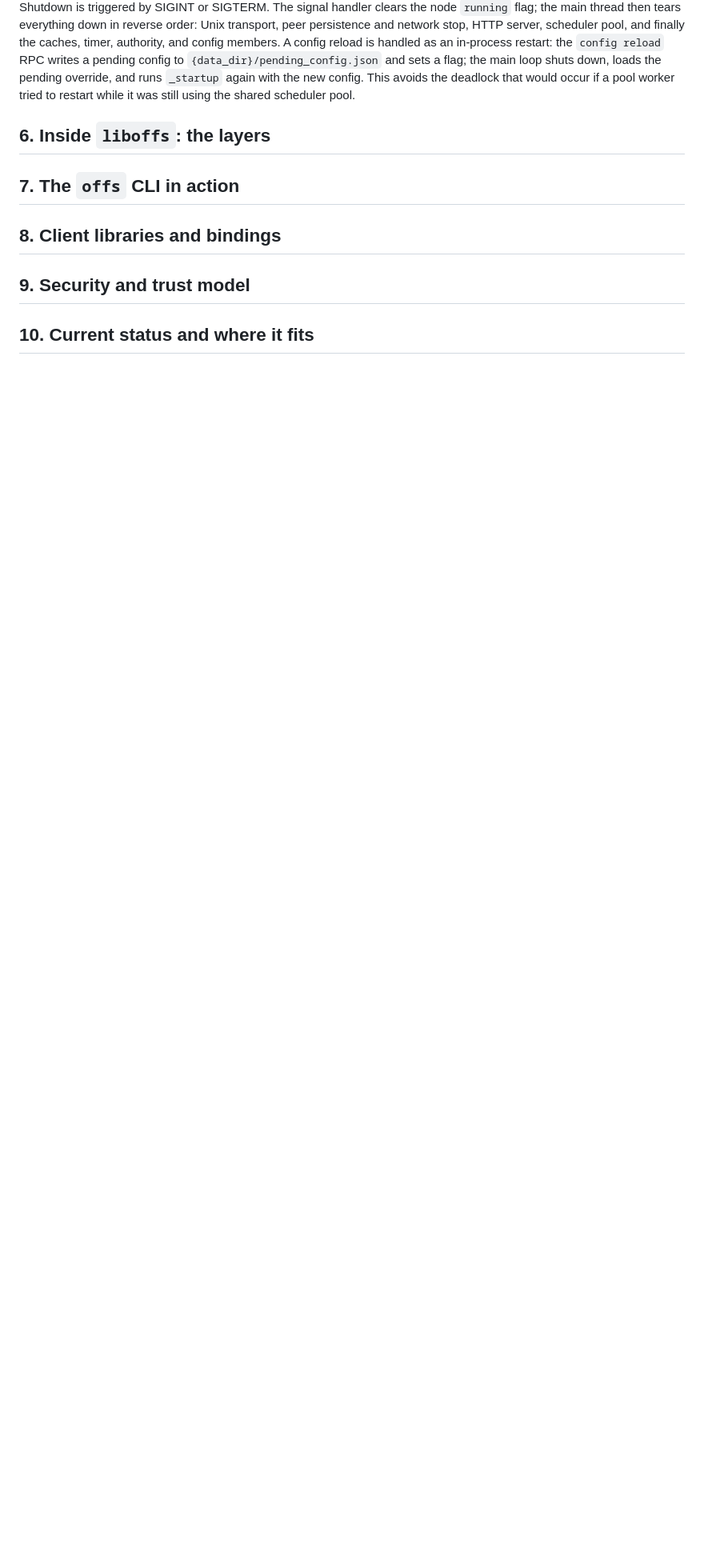
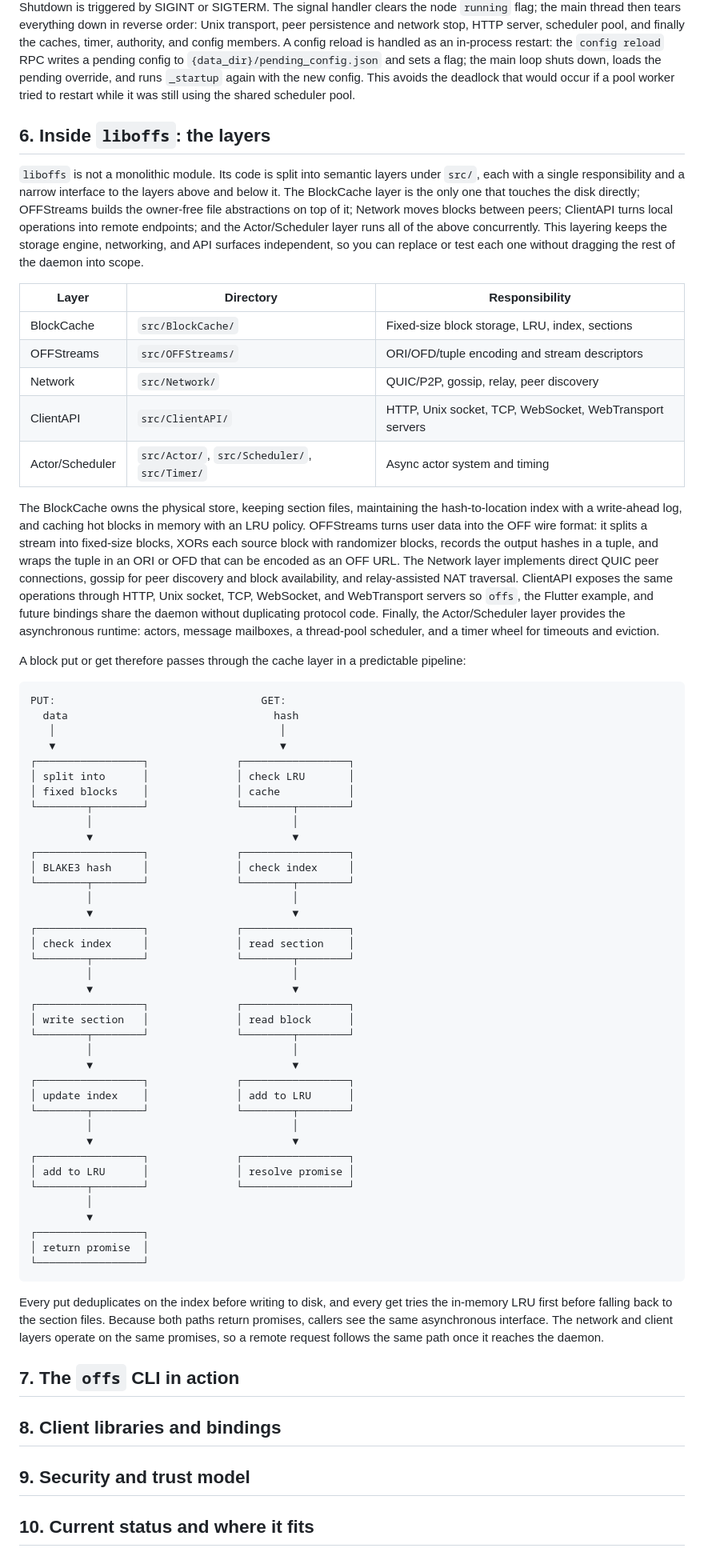
Before and after one commit to vijayee/liboffs, a Markdown page: docs/HowOFFSWorks.md, the part around the change. Shown at 80% size. GitHub-like rendering; blank space fills up the shorter version.

Commit message:
docs: add liboffs layers section

````diff
--- a/docs/HowOFFSWorks.md
+++ b/docs/HowOFFSWorks.md
@@ -82,6 +82,63 @@ Shutdown is triggered by SIGINT or SIGTERM. The signal handler clears the node `
 
 ## 6. Inside `liboffs`: the layers
 
+`liboffs` is not a monolithic module. Its code is split into semantic layers under `src/`, each with a single responsibility and a narrow interface to the layers above and below it. The BlockCache layer is the only one that touches the disk directly; OFFStreams builds the owner-free file abstractions on top of it; Network moves blocks between peers; ClientAPI turns local operations into remote endpoints; and the Actor/Scheduler layer runs all of the above concurrently. This layering keeps the storage engine, networking, and API surfaces independent, so you can replace or test each one without dragging the rest of the daemon into scope.
+
+| Layer           | Directory                                    | Responsibility                                          |
+|-----------------|----------------------------------------------|---------------------------------------------------------|
+| BlockCache      | `src/BlockCache/`                            | Fixed-size block storage, LRU, index, sections          |
+| OFFStreams      | `src/OFFStreams/`                            | ORI/OFD/tuple encoding and stream descriptors           |
+| Network         | `src/Network/`                               | QUIC/P2P, gossip, relay, peer discovery                 |
+| ClientAPI       | `src/ClientAPI/`                             | HTTP, Unix socket, TCP, WebSocket, WebTransport servers |
+| Actor/Scheduler | `src/Actor/`, `src/Scheduler/`, `src/Timer/` | Async actor system and timing                           |
+
+The BlockCache owns the physical store, keeping section files, maintaining the hash-to-location index with a write-ahead log, and caching hot blocks in memory with an LRU policy. OFFStreams turns user data into the OFF wire format: it splits a stream into fixed-size blocks, XORs each source block with randomizer blocks, records the output hashes in a tuple, and wraps the tuple in an ORI or OFD that can be encoded as an OFF URL. The Network layer implements direct QUIC peer connections, gossip for peer discovery and block availability, and relay-assisted NAT traversal. ClientAPI exposes the same operations through HTTP, Unix socket, TCP, WebSocket, and WebTransport servers so `offs`, the Flutter example, and future bindings share the daemon without duplicating protocol code. Finally, the Actor/Scheduler layer provides the asynchronous runtime: actors, message mailboxes, a thread-pool scheduler, and a timer wheel for timeouts and eviction.
+
+A block put or get therefore passes through the cache layer in a predictable pipeline:
+
+```
+PUT:                                 GET:
+  data                                 hash
+   │                                    │
+   ▼                                    ▼
+┌─────────────────┐              ┌─────────────────┐
+│ split into      │              │ check LRU       │
+│ fixed blocks    │              │ cache           │
+└────────┬────────┘              └────────┬────────┘
+         │                                │
+         ▼                                ▼
+┌─────────────────┐              ┌─────────────────┐
+│ BLAKE3 hash     │              │ check index     │
+└────────┬────────┘              └────────┬────────┘
+         │                                │
+         ▼                                ▼
+┌─────────────────┐              ┌─────────────────┐
+│ check index     │              │ read section    │
+└────────┬────────┘              └────────┬────────┘
+         │                                │
+         ▼                                ▼
+┌─────────────────┐              ┌─────────────────┐
+│ write section   │              │ read block      │
+└────────┬────────┘              └────────┬────────┘
+         │                                │
+         ▼                                ▼
+┌─────────────────┐              ┌─────────────────┐
+│ update index    │              │ add to LRU      │
+└────────┬────────┘              └────────┬────────┘
+         │                                │
+         ▼                                ▼
+┌─────────────────┐              ┌─────────────────┐
+│ add to LRU      │              │ resolve promise │
+└────────┬────────┘              └─────────────────┘
+         │
+         ▼
+┌─────────────────┐
+│ return promise  │
+└─────────────────┘
+```
+
+Every put deduplicates on the index before writing to disk, and every get tries the in-memory LRU first before falling back to the section files. Because both paths return promises, callers see the same asynchronous interface. The network and client layers operate on the same promises, so a remote request follows the same path once it reaches the daemon.
+
 ## 7. The `offs` CLI in action
 
 ## 8. Client libraries and bindings
````
